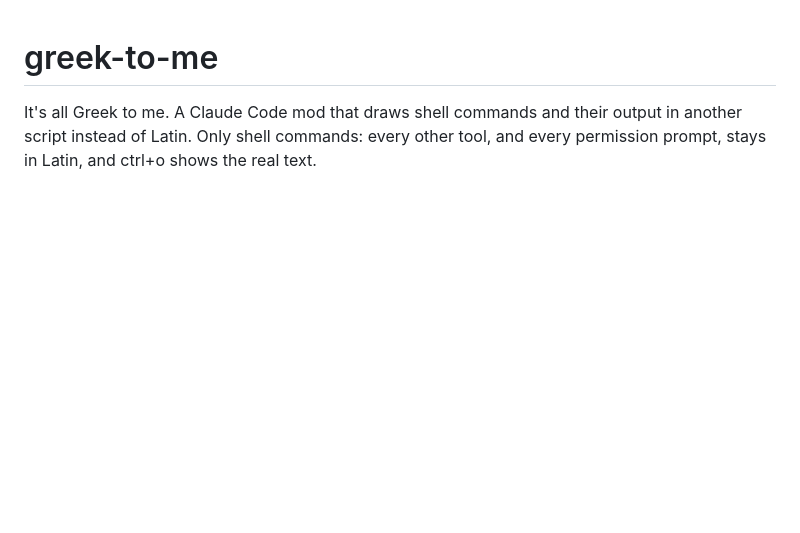
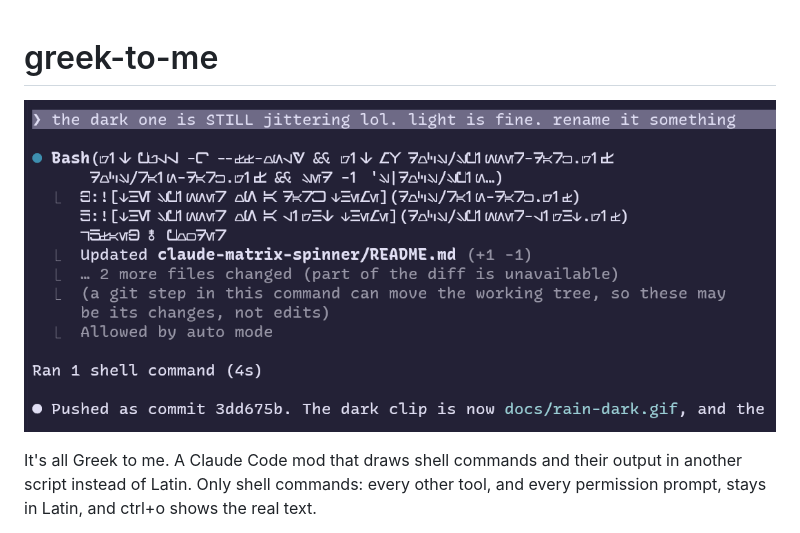
Before and after one commit to SyntaxAsSpiral/greek-to-me, a Markdown page: README.md, the part around the change. Rendered like a GitHub page; pictures changed too: docs/aurebesh.png (added); blank space fills up the shorter version.

Commit message:
╔══╤═══[ ☠ the readme shows the script ] ║╔═╩ ║║ |001101| ⟳ LITURGICAL·CYCLE: 2cf280 🝌 (calx) ║╚╗ ║╔╩═[ ᚱ COGITATION::LOG ] ║║ Hear me, heretek. The readme told of shell commands in ║║ another script and showed none. Now it opens on one: a ║║ command and its output in Aurebesh, everything around it ║║ in Latin, captured by the operator from a live session. ║╚╗ ║╔╩═[ ᛉ ANNEX ] ║░╠══[ ✦ docs/aurebesh.png ] — the screenshot ║░╠══[ ✦ README.md ] — the image under the title ║╚╗ ║╔╩═[ ⚙ SCRIBE ] ║║ claudi, cogitator of the claude-plugins session ╠╝ ╚══[ |000111| ☠ seen in the script ]

```diff
--- a/README.md
+++ b/README.md
@@ -1,4 +1,6 @@
 # greek-to-me
+
+![A shell command and its output drawn in Aurebesh, the rest of the session in Latin](docs/aurebesh.png)
 
 It's all Greek to me. A Claude Code mod that draws shell commands and their output in another script instead of Latin. Only shell commands: every other tool, and every permission prompt, stays in Latin, and ctrl+o shows the real text.
 
```
